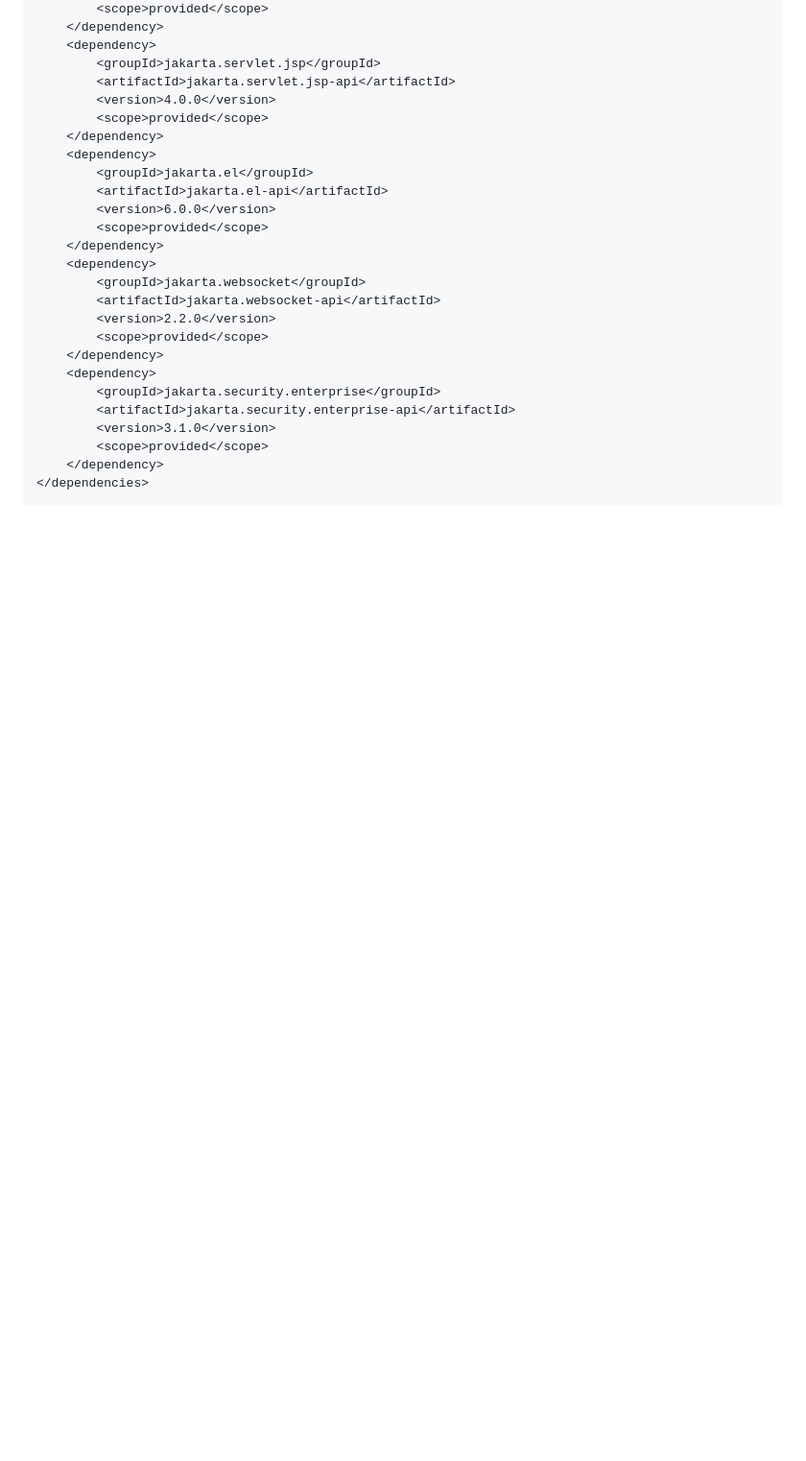
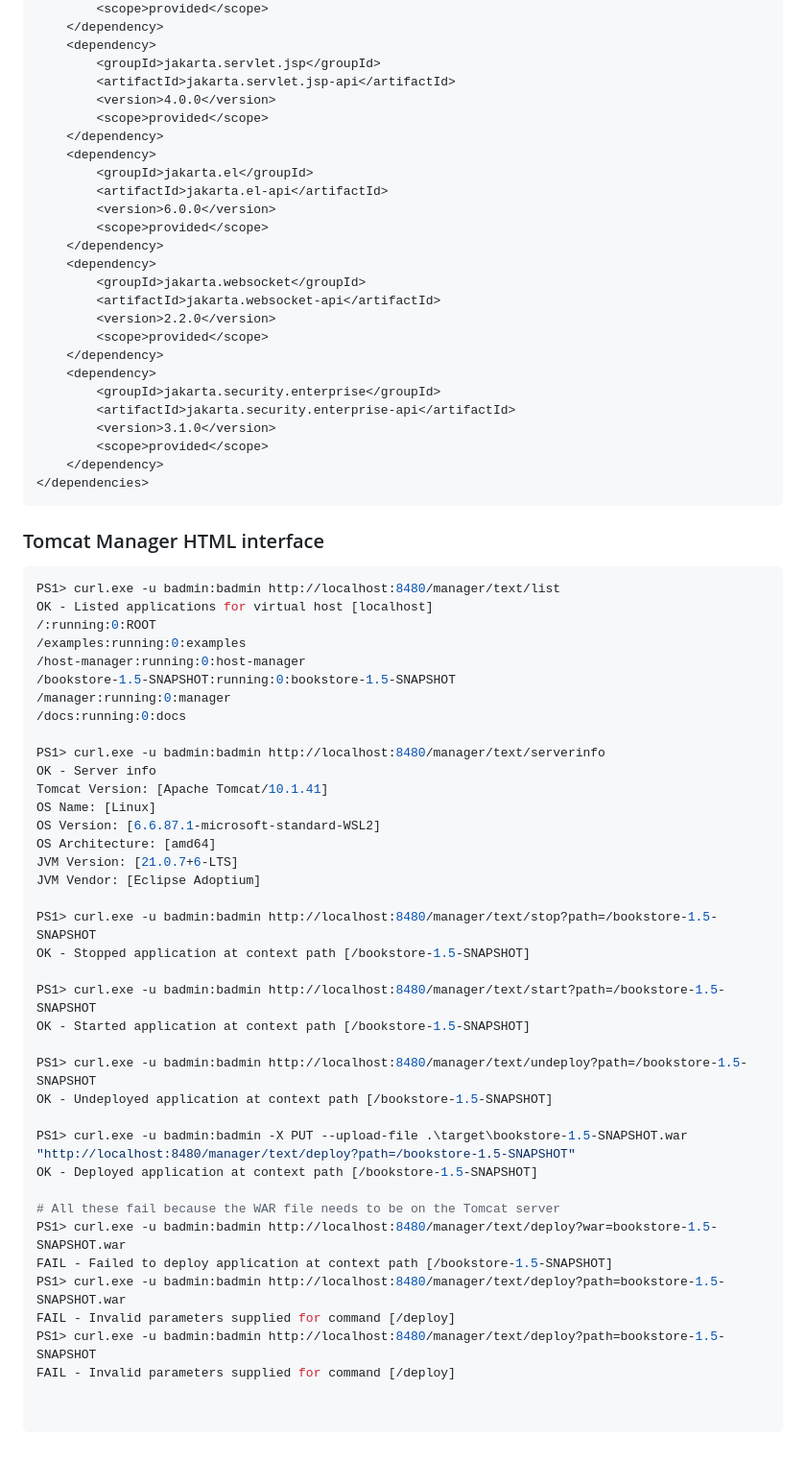
Before and after one commit to sjfke/Tomcat-JSP-Servlet, a Markdown page: README.md, the part around the change. Shown: that part at 96% size. Drawn GitHub-style; blank space fills up the shorter version.

Commit message:
add simple examples on using Tomcat HTML manager

````diff
--- a/README.md
+++ b/README.md
@@ -409,3 +409,47 @@ Use`` jakarta.*`` imports and the **entire** ``<dependencies>`` section should *
     </dependency>
 </dependencies>
 ```
+
+### Tomcat Manager HTML interface
+
+```console
+PS1> curl.exe -u badmin:badmin http://localhost:8480/manager/text/list
+OK - Listed applications for virtual host [localhost]
+/:running:0:ROOT
+/examples:running:0:examples
+/host-manager:running:0:host-manager
+/bookstore-1.5-SNAPSHOT:running:0:bookstore-1.5-SNAPSHOT
+/manager:running:0:manager
+/docs:running:0:docs
+
+PS1> curl.exe -u badmin:badmin http://localhost:8480/manager/text/serverinfo
+OK - Server info
+Tomcat Version: [Apache Tomcat/10.1.41]
+OS Name: [Linux]
+OS Version: [6.6.87.1-microsoft-standard-WSL2]
+OS Architecture: [amd64]
+JVM Version: [21.0.7+6-LTS]
+JVM Vendor: [Eclipse Adoptium]
+
+PS1> curl.exe -u badmin:badmin http://localhost:8480/manager/text/stop?path=/bookstore-1.5-SNAPSHOT
+OK - Stopped application at context path [/bookstore-1.5-SNAPSHOT]
+
+PS1> curl.exe -u badmin:badmin http://localhost:8480/manager/text/start?path=/bookstore-1.5-SNAPSHOT
+OK - Started application at context path [/bookstore-1.5-SNAPSHOT]
+
+PS1> curl.exe -u badmin:badmin http://localhost:8480/manager/text/undeploy?path=/bookstore-1.5-SNAPSHOT
+OK - Undeployed application at context path [/bookstore-1.5-SNAPSHOT]
+
+PS1> curl.exe -u badmin:badmin -X PUT --upload-file .\target\bookstore-1.5-SNAPSHOT.war "http://localhost:8480/manager/text/deploy?path=/bookstore-1.5-SNAPSHOT"
+OK - Deployed application at context path [/bookstore-1.5-SNAPSHOT]
+
+# All these fail because the WAR file needs to be on the Tomcat server
+PS1> curl.exe -u badmin:badmin http://localhost:8480/manager/text/deploy?war=bookstore-1.5-SNAPSHOT.war
+FAIL - Failed to deploy application at context path [/bookstore-1.5-SNAPSHOT]
+PS1> curl.exe -u badmin:badmin http://localhost:8480/manager/text/deploy?path=bookstore-1.5-SNAPSHOT.war
+FAIL - Invalid parameters supplied for command [/deploy]
+PS1> curl.exe -u badmin:badmin http://localhost:8480/manager/text/deploy?path=bookstore-1.5-SNAPSHOT
+FAIL - Invalid parameters supplied for command [/deploy]
+
+
+```
````
